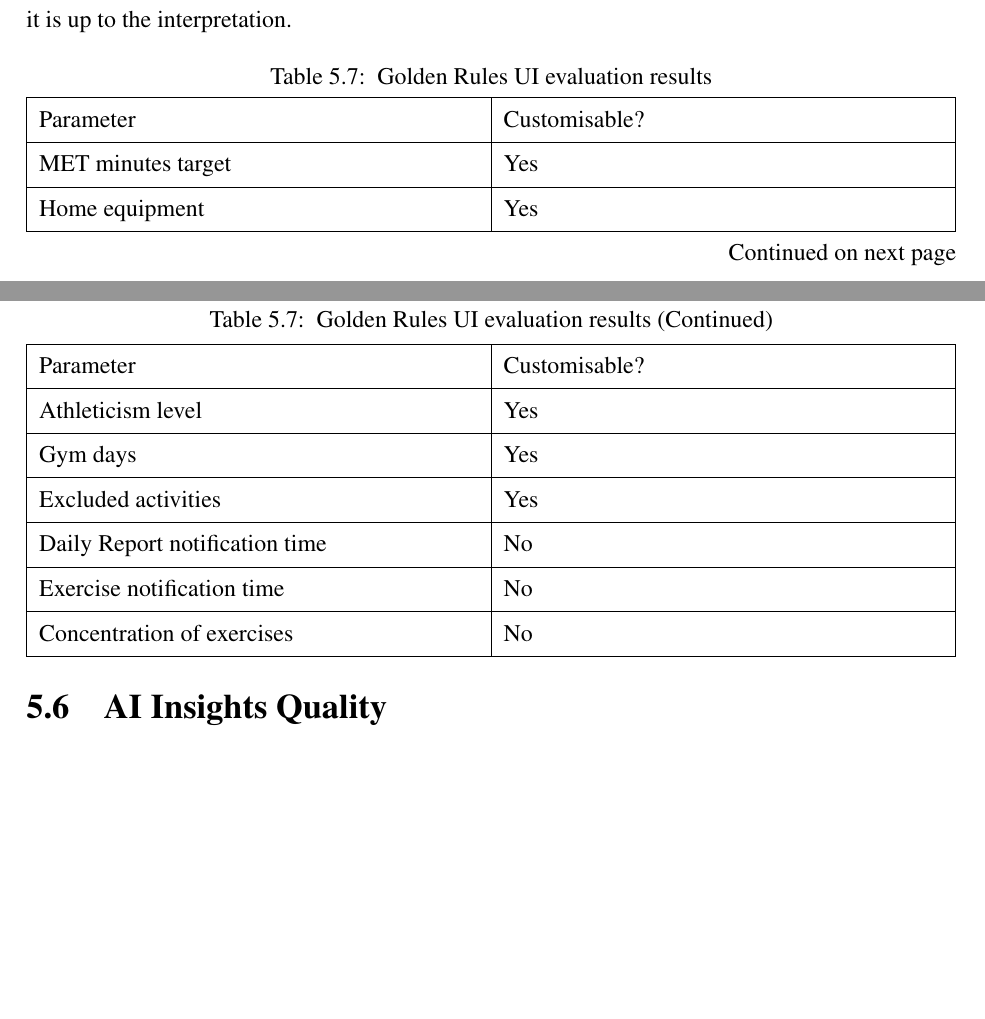
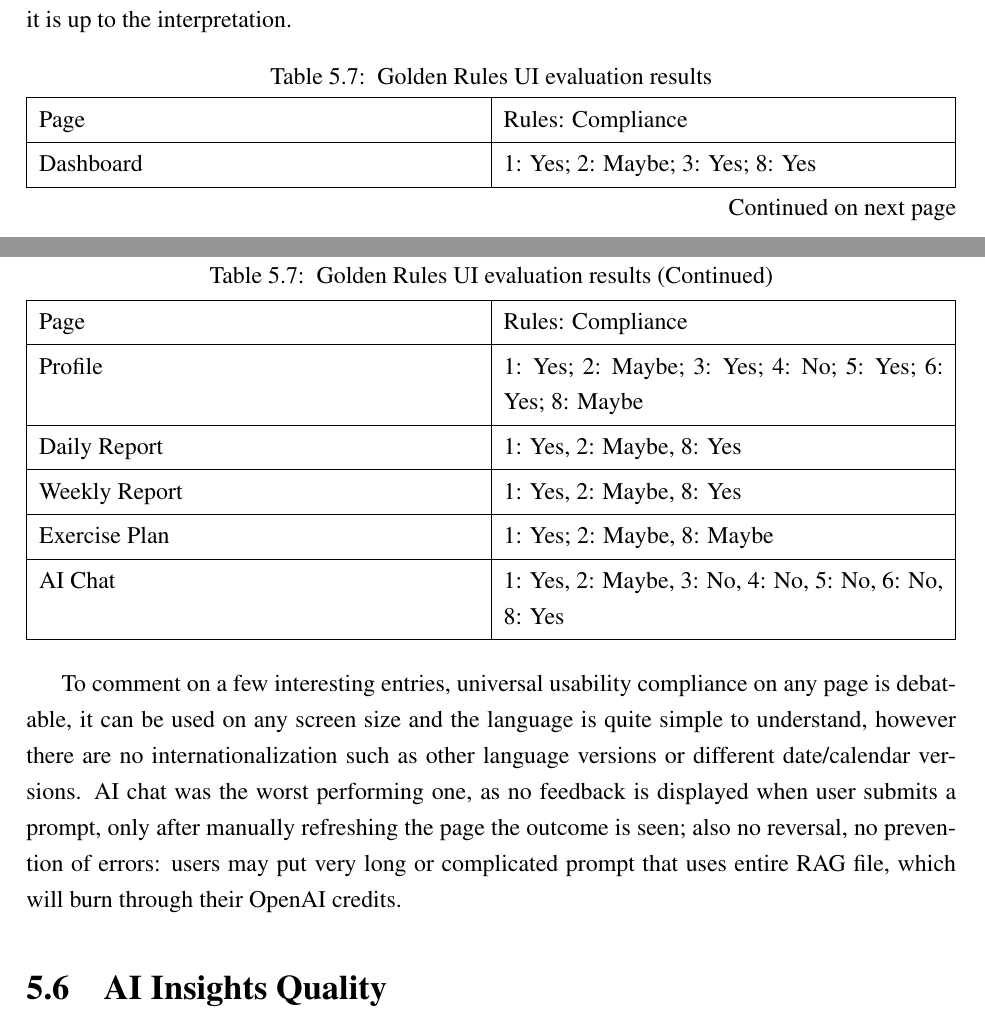
Before and after one commit to egorchern/OpenFitCompanionReport, a LaTeX thesis (src/report.tex, which reads src/chapter_evaluation.tex): two parts of pages 73 and 76 of 86, joined at a grey line, cut so that both start at the same text, the shorter picture padded with empty space. Compiled offline with pdfLaTeX; a LaTeX package or settings file that is missing is left out.

Commit message:
add eval

```diff
--- a/src/chapter_evaluation.tex
+++ b/src/chapter_evaluation.tex
@@ -219,17 +219,17 @@ Each page has been evaluated for UI quality by checking if all applicable golden
     rowhead = 1,
     hlines,
 }
-    Parameter & Customisable? \\
-    MET minutes target & Yes \\
-    Home equipment & Yes \\
-    Athleticism level & Yes \\
-    Gym days & Yes \\
-    Excluded activities & Yes \\
-    Daily Report notification time & No \\
-    Exercise notification time & No \\
-    Concentration of exercises & No \\
+    Page & Rules: Compliance \\
+    Dashboard & 1: Yes; 2: Maybe; 3: Yes; 8: Yes \\
+    Profile & 1: Yes; 2: Maybe; 3: Yes; 4: No; 5: Yes; 6: Yes; 8: Maybe \\
+    Daily Report &  1: Yes, 2: Maybe, 8: Yes \\
+    Weekly Report & 1: Yes, 2: Maybe, 8: Yes \\
+    Exercise Plan & 1: Yes; 2: Maybe, 8: Maybe \\
+    AI Chat & 1: Yes, 2: Maybe, 3: No, 4: No, 5: No, 6: No, 8: Yes \\
+
 
 \end{longtblr}
+To comment on a few interesting entries, universal usability compliance on any page is debatable, it can be used on any screen size and the language is quite simple to understand, however there are no internationalization such as other language versions or different date/calendar versions. AI chat was the worst performing one, as no feedback is displayed when user submits a prompt, only after manually refreshing the page the outcome is seen; also no reversal, no prevention of errors: users may put very long or complicated prompt that uses entire RAG file, which will burn through their OpenAI credits.
 \section{AI Insights Quality}
 Providing quantifiable evidence of LLM response quality would be too complex and out of scope for this project. One good example and one bad example of an insight will be provided, as well as my qualitative thoughts about the insights after using the service as a normal user for 10 days.
 \section{Comparing Devices - Discussing results}
```
